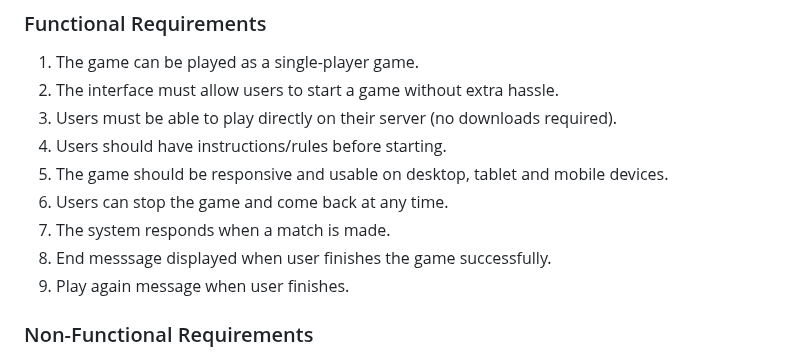
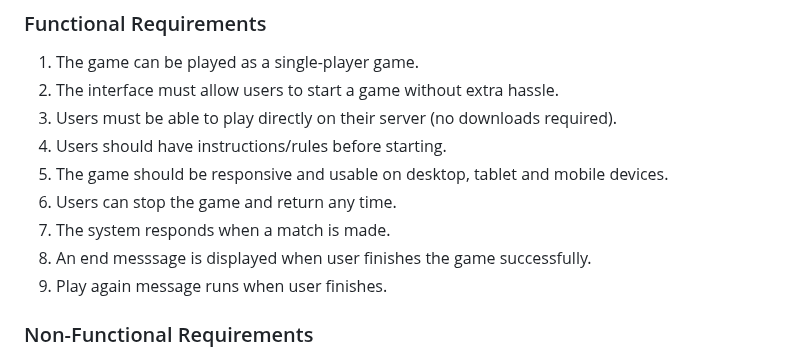
Before and after one commit to tranquilts/MATCH, a Markdown page: README.md, the part around the change. Rendered like a GitHub page.

```diff
--- a/README.md
+++ b/README.md
@@ -12,10 +12,10 @@ intuitive UI design as well as being accessible to players of all abilities.
 3. Users must be able to play directly on their server (no downloads required).
 4. Users should have instructions/rules before starting.
 5. The game should be responsive and usable on desktop, tablet and mobile devices.
-6. Users can stop the game and come back at any time.
+6. Users can stop the game and return any time.
 7. The system responds when a match is made.
-8. End messsage displayed when user finishes the game successfully.
-9. Play again message when user finishes.
+8. An end messsage is displayed when user finishes the game successfully.
+9. Play again message runs when user finishes.
 
 ### Non-Functional Requirements
 1. The website is clean and intuitive with minimal clutter and no intrusive pop-ups.
```
